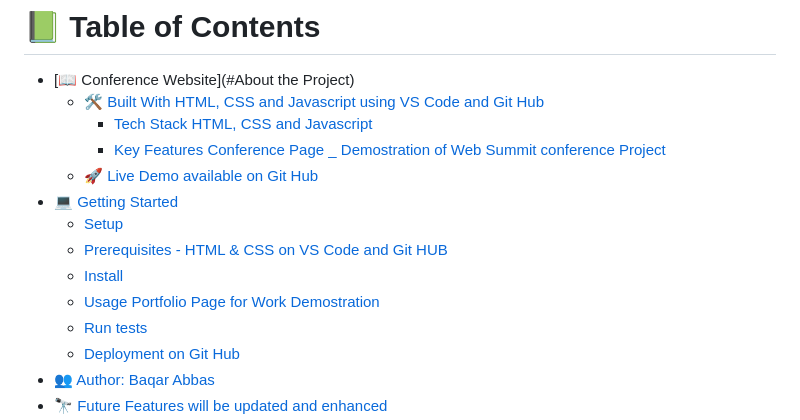
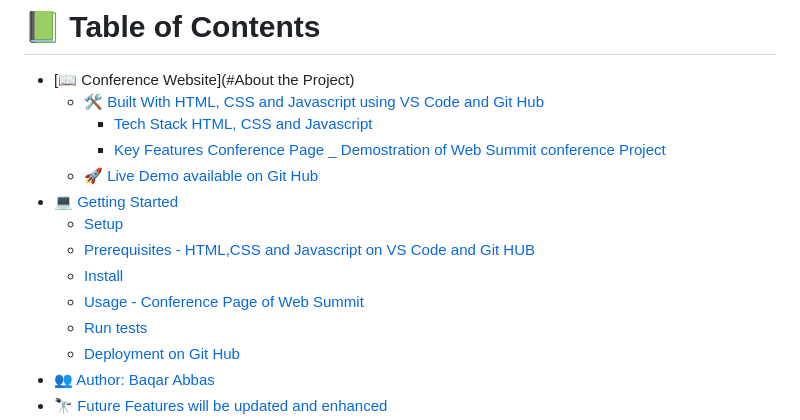
Before and after one commit to baqar-abbas/Conference-site-Capstone-Project-Module1, a Markdown page: README.md, the part around the change. Rendered like a GitHub page.

Commit message:
slight changes in readme file

```diff
--- a/README.md
+++ b/README.md
@@ -47,9 +47,9 @@ After you're finished please remove all the comments and instructions!
   - [🚀 Live Demo available on Git Hub](#live-demo)
 - [💻 Getting Started](#getting-started)
   - [Setup](#setup)
-  - [Prerequisites - HTML & CSS on VS Code and Git HUB](#prerequisites)
+  - [Prerequisites - HTML,CSS and Javascript on VS Code and Git HUB](#prerequisites)
   - [Install](#install)
-  - [Usage Portfolio Page for Work Demostration](#usage)
+  - [Usage - Conference Page of Web Summit](#usage)
   - [Run tests](#run-tests)
   - [Deployment on Git Hub](#triangular_flag_on_post-deployment)
 - [👥 Author: Baqar Abbas](#authors)
```
